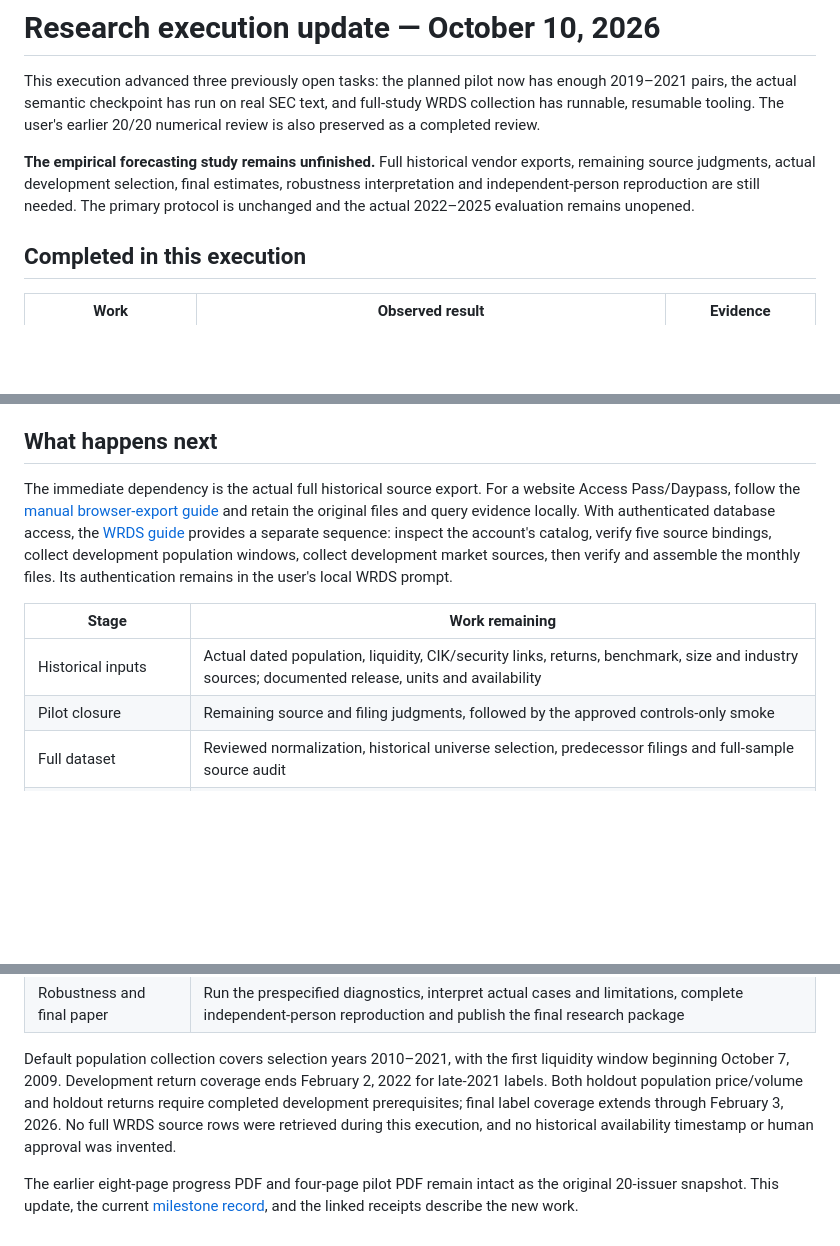
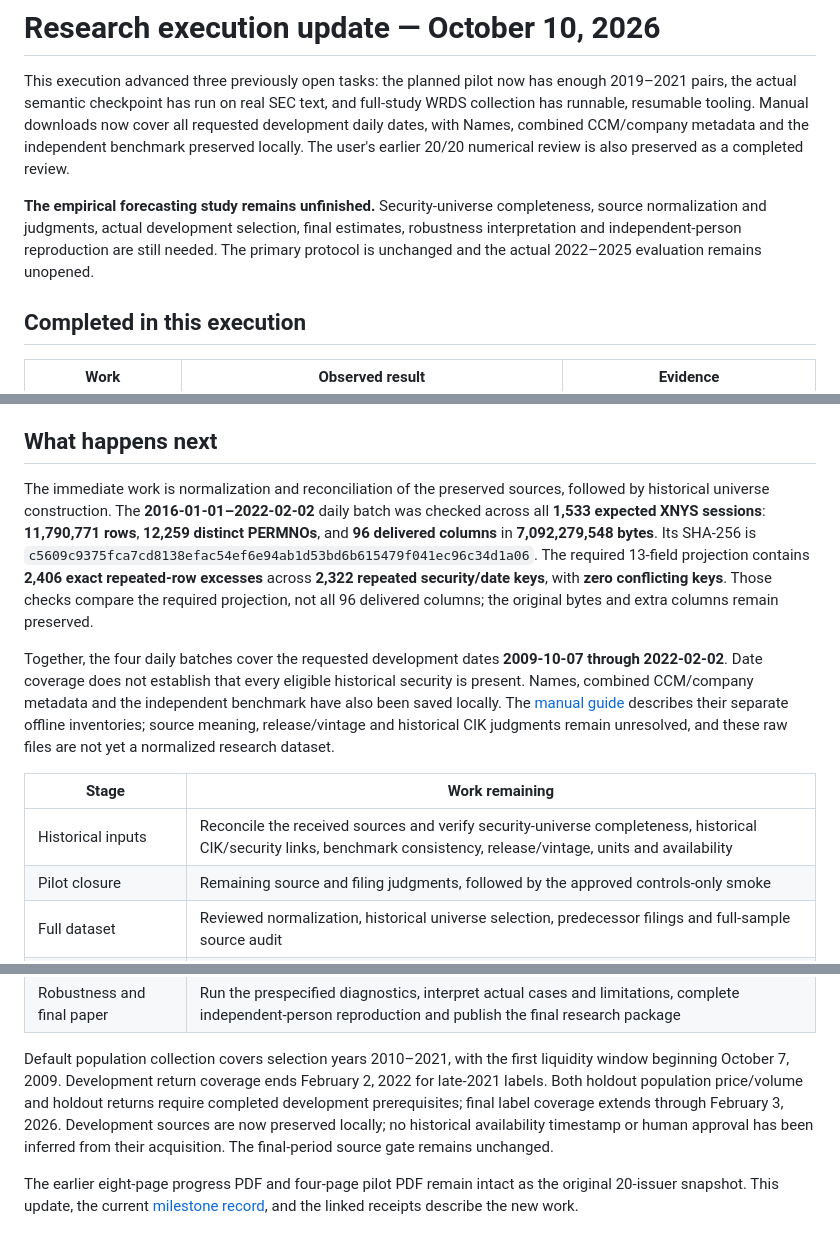
Before and after one commit to michaelbawuah/Disclosure-drift, a Markdown page: reports/RESEARCH_EXECUTION_UPDATE.md, 3 parts joined by grey strips. Rendered like a GitHub page; blank space fills up the shorter version.

Commit message:
docs: record completed development source acquisition

```diff
--- a/reports/RESEARCH_EXECUTION_UPDATE.md
+++ b/reports/RESEARCH_EXECUTION_UPDATE.md
@@ -2,12 +2,15 @@
 
 This execution advanced three previously open tasks: the planned pilot now has
 enough 2019–2021 pairs, the actual semantic checkpoint has run on real SEC text,
-and full-study WRDS collection has runnable, resumable tooling. The user's earlier
+and full-study WRDS collection has runnable, resumable tooling. Manual downloads
+now cover all requested development daily dates, with Names, combined CCM/company
+metadata and the independent benchmark preserved locally. The user's earlier
 20/20 numerical review is also preserved as a completed review.
 
-**The empirical forecasting study remains unfinished.** Full historical vendor
-exports, remaining source judgments, actual development selection, final estimates,
-robustness interpretation and independent-person reproduction are still needed.
+**The empirical forecasting study remains unfinished.** Security-universe
+completeness, source normalization and judgments, actual development selection,
+final estimates, robustness interpretation and independent-person reproduction
+are still needed.
 The primary protocol is unchanged and the actual 2022–2025 evaluation remains unopened.
 
 ## Completed in this execution
@@ -108,18 +112,28 @@ The delivered implementation files match the recorded execution hashes.
 
 ## What happens next
 
-The immediate dependency is the actual full historical source export. For a
-website Access Pass/Daypass, follow the
-[manual browser-export guide](../docs/wrds_daypass_export.md) and retain the
-original files and query evidence locally. With authenticated database access,
-the [WRDS guide](../docs/wrds_full_export.md) provides a separate sequence:
-inspect the account's catalog, verify five source bindings, collect development
-population windows, collect development market sources, then verify and assemble
-the monthly files. Its authentication remains in the user's local WRDS prompt.
+The immediate work is normalization and reconciliation of the preserved sources,
+followed by historical universe construction. The **2016-01-01–2022-02-02** daily
+batch was checked across all **1,533 expected XNYS sessions**: **11,790,771 rows**,
+**12,259 distinct PERMNOs**, and **96 delivered columns** in **7,092,279,548 bytes**.
+Its SHA-256 is
+`c5609c9375fca7cd8138efac54ef6e94ab1d53bd6b615479f041ec96c34d1a06`.
+The required 13-field projection contains **2,406 exact repeated-row excesses**
+across **2,322 repeated security/date keys**, with **zero conflicting keys**.
+Those checks compare the required projection, not all 96 delivered columns;
+the original bytes and extra columns remain preserved.
+
+Together, the four daily batches cover the requested development dates
+**2009-10-07 through 2022-02-02**. Date coverage does not establish that every
+eligible historical security is present. Names, combined CCM/company metadata
+and the independent benchmark have also been saved locally. The
+[manual guide](../docs/wrds_daypass_export.md) describes their separate offline
+inventories; source meaning, release/vintage and historical CIK judgments remain
+unresolved, and these raw files are not yet a normalized research dataset.
 
 | Stage | Work remaining |
 |---|---|
-| Historical inputs | Actual dated population, liquidity, CIK/security links, returns, benchmark, size and industry sources; documented release, units and availability |
+| Historical inputs | Reconcile the received sources and verify security-universe completeness, historical CIK/security links, benchmark consistency, release/vintage, units and availability |
 | Pilot closure | Remaining source and filing judgments, followed by the approved controls-only smoke |
 | Full dataset | Reviewed normalization, historical universe selection, predecessor filings and full-sample source audit |
 | Development | Run actual 2016–2021 comparisons; complete semantic example review; freeze actual primary and secondary choices |
@@ -130,8 +144,9 @@ Default population collection covers selection years 2010–2021, with the first
 liquidity window beginning October 7, 2009. Development return coverage ends
 February 2, 2022 for late-2021 labels. Both holdout population price/volume and
 holdout returns require completed development prerequisites; final label coverage
-extends through February 3, 2026. No full WRDS source rows were retrieved during
-this execution, and no historical availability timestamp or human approval was invented.
+extends through February 3, 2026. Development sources are now preserved locally;
+no historical availability timestamp or human approval has been inferred from
+their acquisition. The final-period source gate remains unchanged.
 
 The earlier eight-page progress PDF and four-page pilot PDF remain intact as the
 original 20-issuer snapshot. This update, the current
```
Also changed, not shown: other parts of reports/RESEARCH_EXECUTION_UPDATE.md (+1 -0 lines), reports/MILESTONES_06_11.md (+20 -13 lines).
